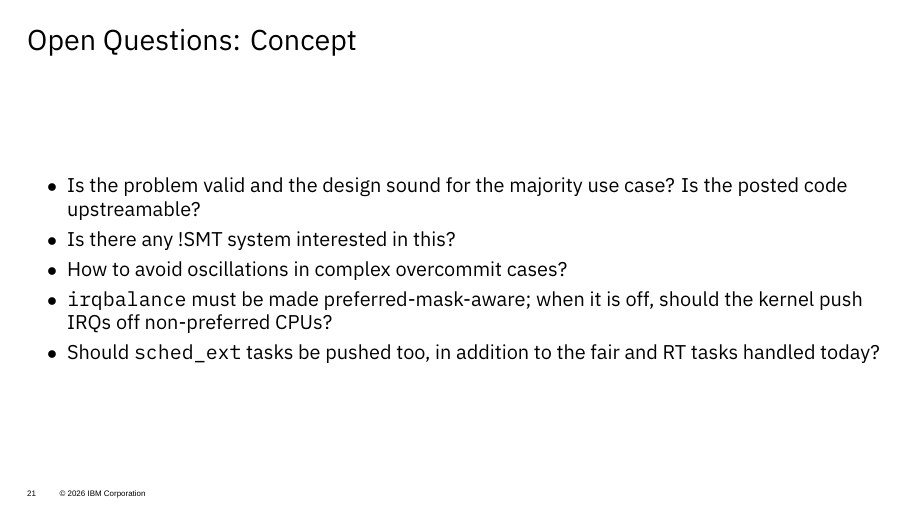
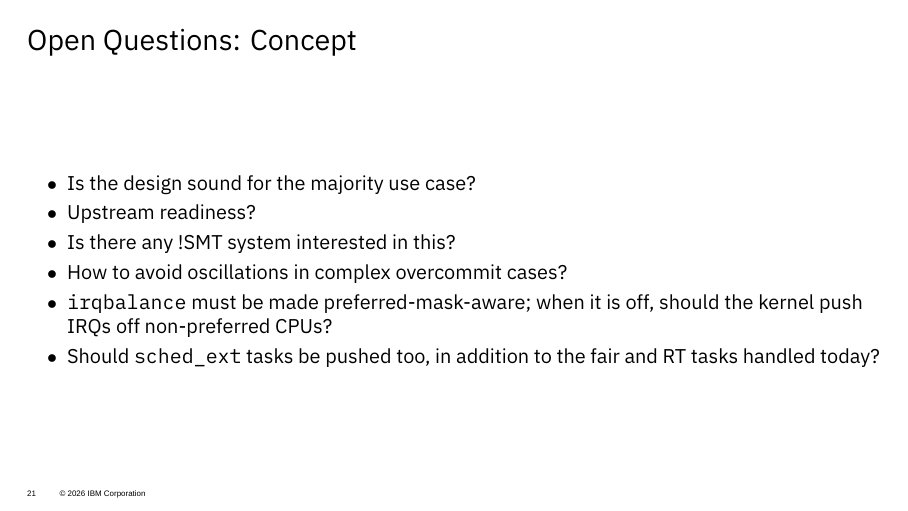
Before and after one commit to iii-i/ospm-2026, LaTeX slides (paravirt.tex): page 21 of 30. Compiled offline with XeLaTeX.

Commit message:
Improve wording (5)

```diff
--- a/paravirt.tex
+++ b/paravirt.tex
@@ -387,8 +387,8 @@ steal_mon_period:1000
 
 \begin{frame}{Open Questions: Concept}
 \begin{itemize}
-  \item Is the problem valid and the design sound for the majority
-    use case? Is the posted code upstreamable?
+  \item Is the design sound for the majority use case?
+  \item Upstream readiness?
   \item Is there any !SMT system interested in this?
   \item How to avoid oscillations in complex overcommit cases?
   \item \texttt{irqbalance} must be made preferred-mask-aware; when
```
Also changed, not shown: paravirt.pdf.
